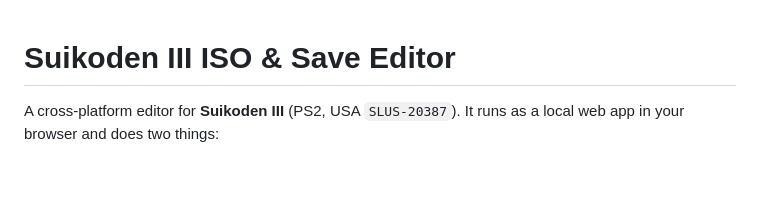
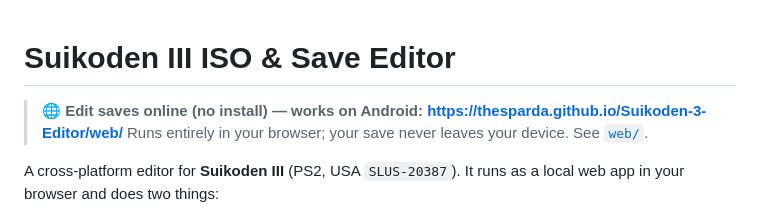
Before and after one commit to TheSparda/Suikoden-3-Editor, a Markdown page: README.md, the part around the change. GitHub-like rendering; blank space fills up the shorter version.

Commit message:
README: link the live GitHub Pages web save editor at the top

```diff
--- a/README.md
+++ b/README.md
@@ -1,4 +1,8 @@
 # Suikoden III ISO & Save Editor
+
+> 🌐 **Edit saves online (no install) — works on Android:**
+> **https://thesparda.github.io/Suikoden-3-Editor/web/**
+> Runs entirely in your browser; your save never leaves your device. See [`web/`](web/).
 
 A cross-platform editor for **Suikoden III** (PS2, USA `SLUS-20387`). It runs as a local
 web app in your browser and does two things:
```
